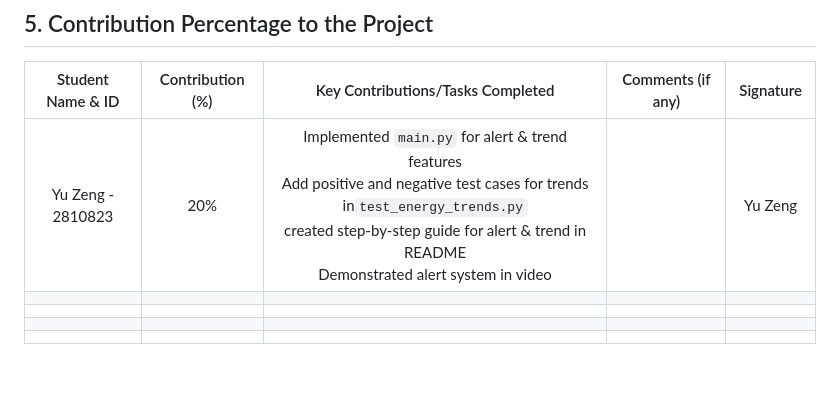
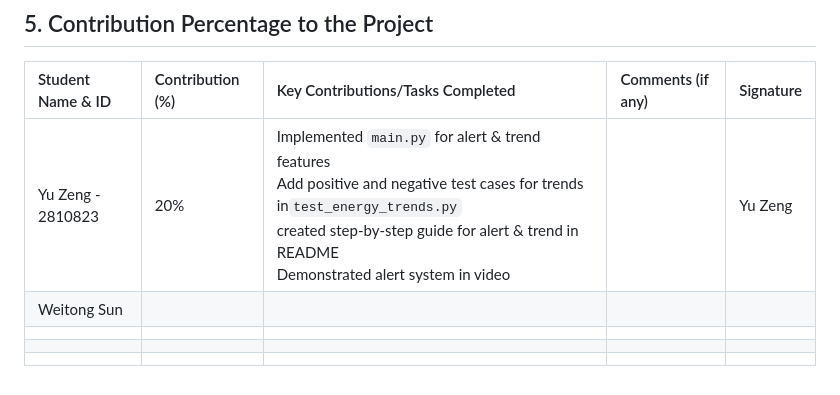
Before and after one commit to Mingqii234/BUS-Group11-Assignment2, a Markdown page: README.md, the part around the change. Rendered like a GitHub page.

Commit message:
Update README.md
Fill in the contribution table

```diff
--- a/README.md
+++ b/README.md
@@ -201,9 +201,9 @@ The `main.py` file serves as the central controller that integrates and demonstr
 ## 5. Contribution Percentage to the Project
 
 | Student Name & ID | Contribution (%) | Key Contributions/Tasks Completed | Comments (if any) | Signature |
-|:-----------------:|:----------------:|:---------------------------------:|:-----------------:|:---------:|
+|:-----------------|:----------------|:---------------------------------|:-----------------|:---------|
 | Yu Zeng - 2810823 |       20%        |Implemented `main.py` for alert & trend features<br>Add positive and negative test cases for trends in`test_energy_trends.py`<br>created step-by-step guide for alert & trend in README<br>Demonstrated alert system in video|                   |Yu Zeng             |
+|      Weitong Sun             |                  |                                   |                   |           |
 |                   |                  |                                   |                   |           |
 |                   |                  |                                   |                   |           |
 |                   |                  |                                   |                   |           |
-|                   |                  |                                   |                   |           |
```
